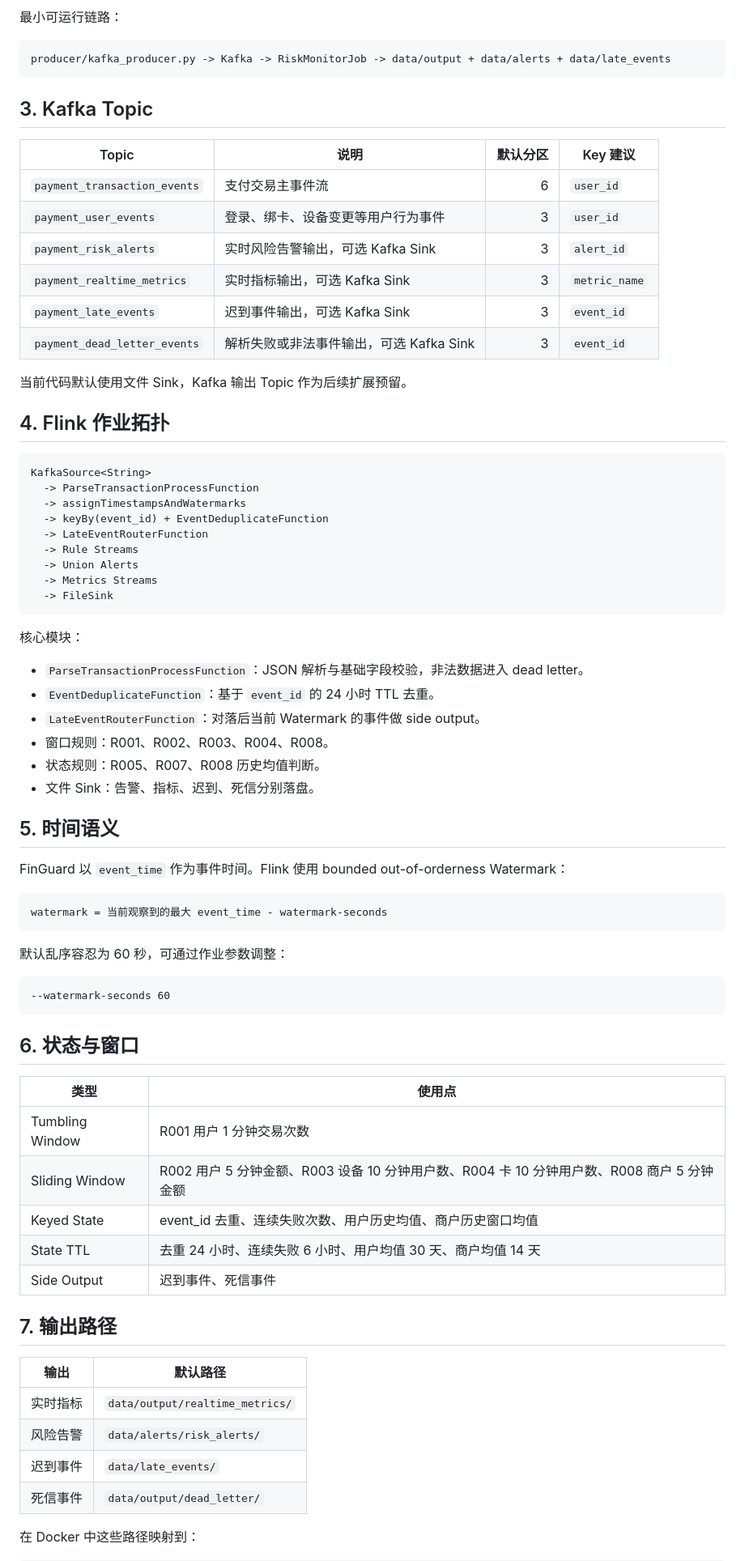
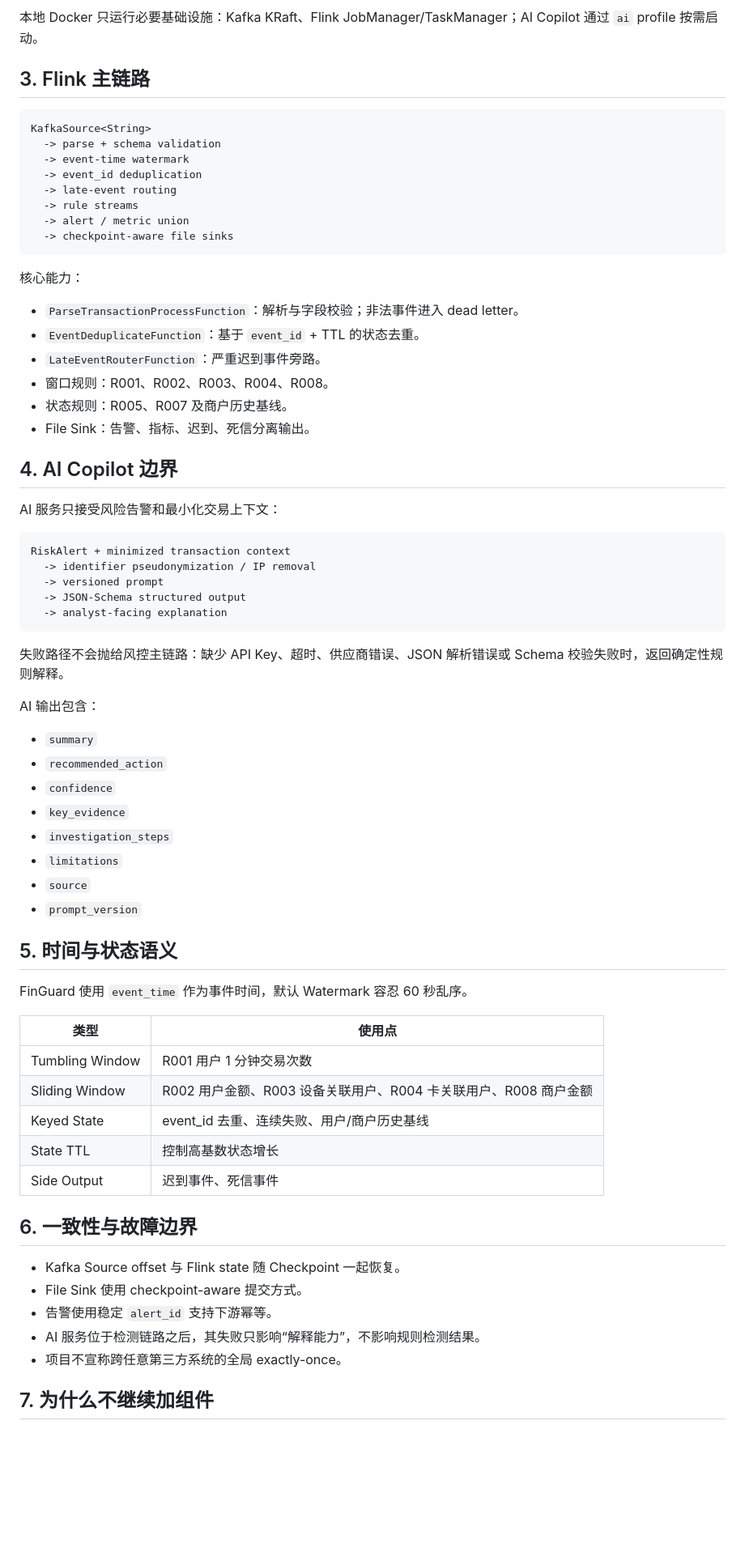
Before and after one commit to plutoczm/finguard-realtime-risk-monitor, a Markdown page: docs/ARCHITECTURE.md, the part around one of its changes. Shown at 81% size. GitHub-like rendering; blank space fills up the shorter version.

Commit message:
docs: rewrite architecture around the actual runtime and AI boundary

````diff
--- a/docs/ARCHITECTURE.md
+++ b/docs/ARCHITECTURE.md
@@ -21,79 +26,73 @@ flowchart LR
 ```
 
-最小可运行链路：
+本地 Docker 只运行必要基础设施：Kafka KRaft、Flink JobManager/TaskManager；AI Copilot 通过 `ai` profile 按需启动。
 
-```text
-producer/kafka_producer.py -> Kafka -> RiskMonitorJob -> data/output + data/alerts + data/late_events
-```
-
-## 3. Kafka Topic
-
-| Topic | 说明 | 默认分区 | Key 建议 |
-|---|---|---:|---|
-| `payment_transaction_events` | 支付交易主事件流 | 6 | `user_id` |
-| `payment_user_events` | 登录、绑卡、设备变更等用户行为事件 | 3 | `user_id` |
-| `payment_risk_alerts` | 实时风险告警输出，可选 Kafka Sink | 3 | `alert_id` |
-| `payment_realtime_metrics` | 实时指标输出，可选 Kafka Sink | 3 | `metric_name` |
-| `payment_late_events` | 迟到事件输出，可选 Kafka Sink | 3 | `event_id` |
-| `payment_dead_letter_events` | 解析失败或非法事件输出，可选 Kafka Sink | 3 | `event_id` |
-
-当前代码默认使用文件 Sink，Kafka 输出 Topic 作为后续扩展预留。
-
-## 4. Flink 作业拓扑
+## 3. Flink 主链路
 
 ```text
 KafkaSource<String>
-  -> ParseTransactionProcessFunction
-  -> assignTimestampsAndWatermarks
-  -> keyBy(event_id) + EventDeduplicateFunction
-  -> LateEventRouterFunction
-  -> Rule Streams
-  -> Union Alerts
-  -> Metrics Streams
-  -> FileSink
+  -> parse + schema validation
+  -> event-time watermark
+  -> event_id deduplication
+  -> late-event routing
+  -> rule streams
+  -> alert / metric union
+  -> checkpoint-aware file sinks
 ```
 
-核心模块：
+核心能力：
 
-- `ParseTransactionProcessFunction`：JSON 解析与基础字段校验，非法数据进入 dead letter。
-- `EventDeduplicateFunction`：基于 `event_id` 的 24 小时 TTL 去重。
-- `LateEventRouterFunction`：对落后当前 Watermark 的事件做 side output。
+- `ParseTransactionProcessFunction`：解析与字段校验；非法事件进入 dead letter。
+- `EventDeduplicateFunction`：基于 `event_id` + TTL 的状态去重。
+- `LateEventRouterFunction`：严重迟到事件旁路。
 - 窗口规则：R001、R002、R003、R004、R008。
-- 状态规则：R005、R007、R008 历史均值判断。
-- 文件 Sink：告警、指标、迟到、死信分别落盘。
+- 状态规则：R005、R007 及商户历史基线。
+- File Sink：告警、指标、迟到、死信分离输出。
 
-## 5. 时间语义
+## 4. AI Copilot 边界
 
-FinGuard 以 `event_time` 作为事件时间。Flink 使用 bounded out-of-orderness Watermark：
+AI 服务只接受风险告警和最小化交易上下文：
 
 ```text
-watermark = 当前观察到的最大 event_time - watermark-seconds
+RiskAlert + minimized transaction context
+  -> identifier pseudonymization / IP removal
+  -> versioned prompt
+  -> JSON-Schema structured output
+  -> analyst-facing explanation
 ```
 
-默认乱序容忍为 60 秒，可通过作业参数调整：
+失败路径不会抛给风控主链路：缺少 API Key、超时、供应商错误、JSON 解析错误或 Schema 校验失败时，返回确定性规则解释。
 
-```text
---watermark-seconds 60
-```
+AI 输出包含：
 
-## 6. 状态与窗口
+- `summary`
+- `recommended_action`
+- `confidence`
+- `key_evidence`
+- `investigation_steps`
+- `limitations`
+- `source`
+- `prompt_version`
+
+## 5. 时间与状态语义
+
+FinGuard 使用 `event_time` 作为事件时间，默认 Watermark 容忍 60 秒乱序。
 
 | 类型 | 使用点 |
 |---|---|
 | Tumbling Window | R001 用户 1 分钟交易次数 |
-| Sliding Window | R002 用户 5 分钟金额、R003 设备 10 分钟用户数、R004 卡 10 分钟用户数、R008 商户 5 分钟金额 |
-| Keyed State | event_id 去重、连续失败次数、用户历史均值、商户历史窗口均值 |
-| State TTL | 去重 24 小时、连续失败 6 小时、用户均值 30 天、商户均值 14 天 |
+| Sliding Window | R002 用户金额、R003 设备关联用户、R004 卡关联用户、R008 商户金额 |
+| Keyed State | event_id 去重、连续失败、用户/商户历史基线 |
+| State TTL | 控制高基数状态增长 |
 | Side Output | 迟到事件、死信事件 |
 
-## 7. 输出路径
+## 6. 一致性与故障边界
 
-| 输出 | 默认路径 |
-|---|---|
-| 实时指标 | `data/output/realtime_metrics/` |
-| 风险告警 | `data/alerts/risk_alerts/` |
-| 迟到事件 | `data/late_events/` |
-| 死信事件 | `data/output/dead_letter/` |
+- Kafka Source offset 与 Flink state 随 Checkpoint 一起恢复。
+- File Sink 使用 checkpoint-aware 提交方式。
+- 告警使用稳定 `alert_id` 支持下游幂等。
+- AI 服务位于检测链路之后，其失败只影响“解释能力”，不影响规则检测结果。
+- 项目不宣称跨任意第三方系统的全局 exactly-once。
 
-在 Docker 中这些路径映射到：
+## 7. 为什么不继续加组件
 
````
Also changed, not shown: other parts of docs/ARCHITECTURE.md (+20 -25 lines).
